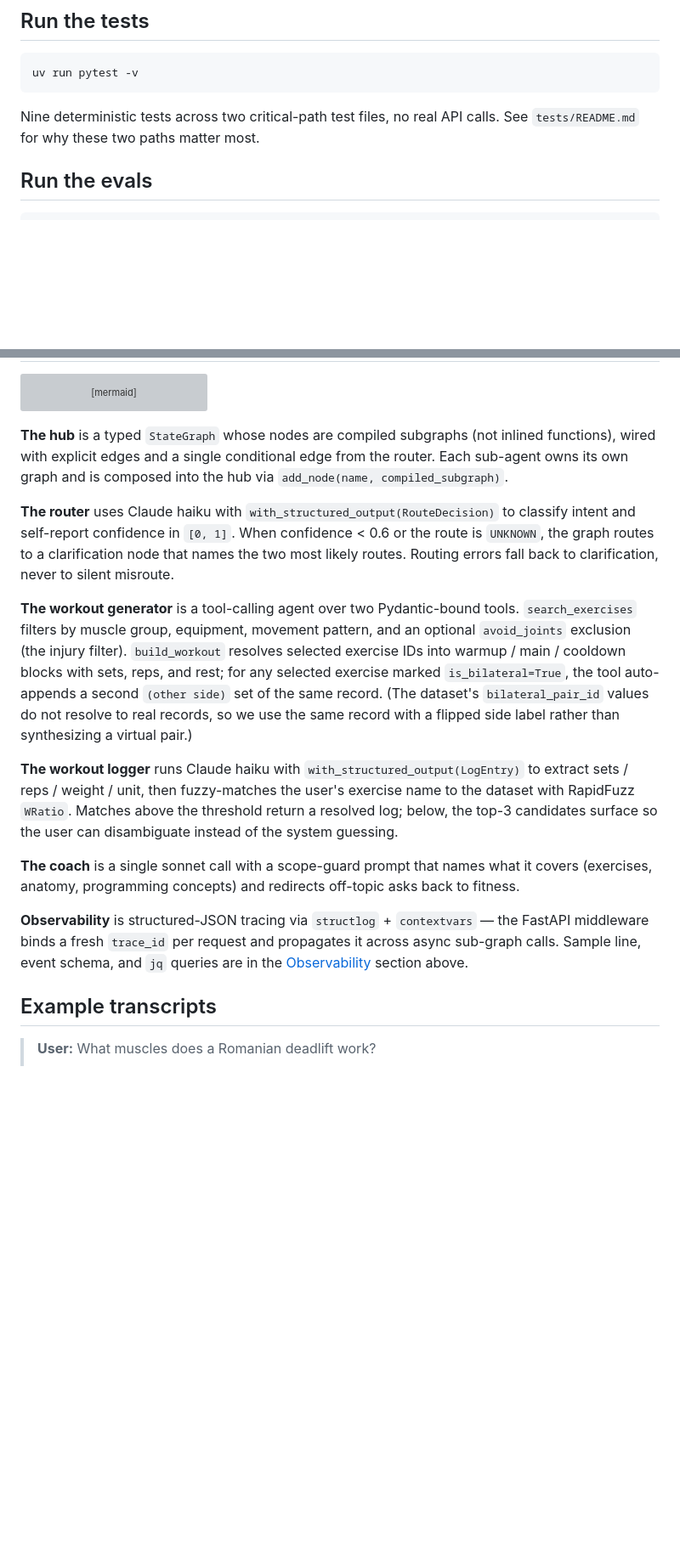
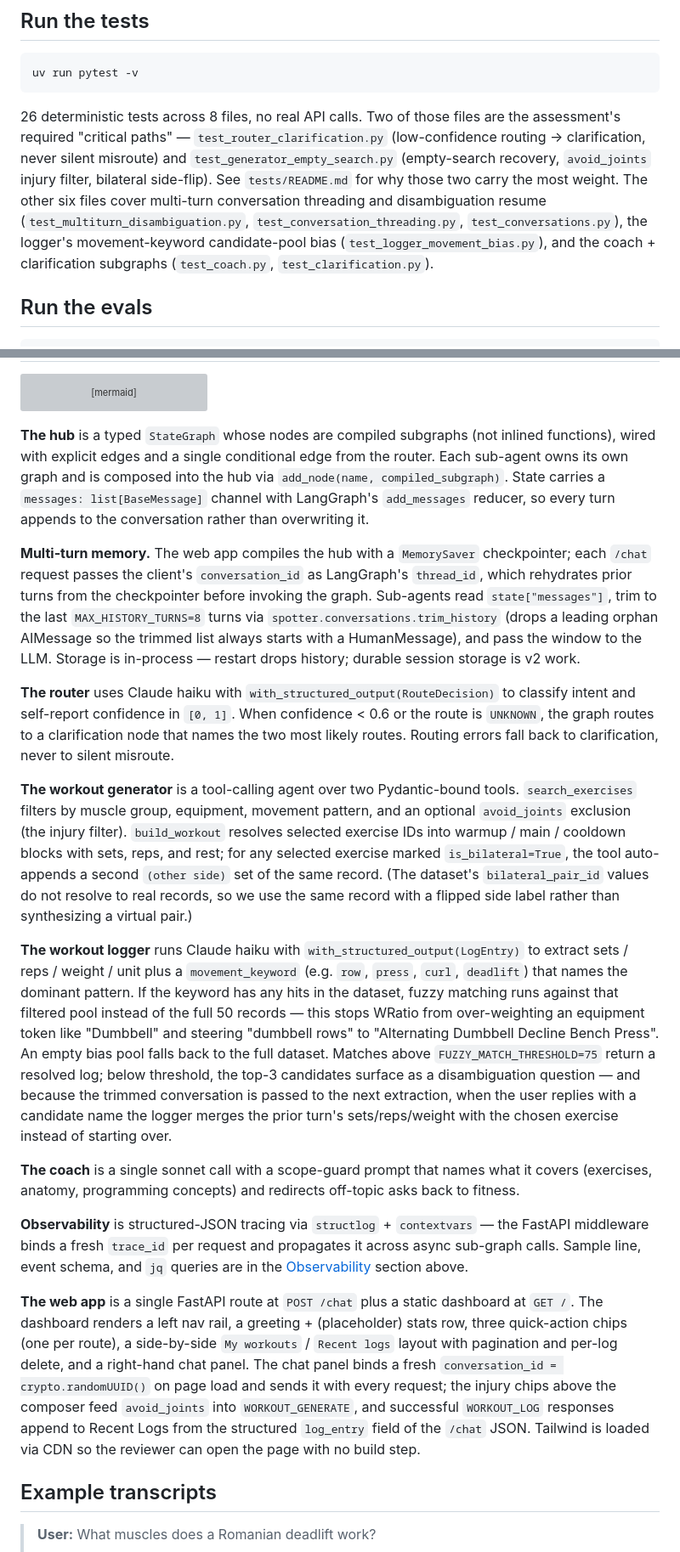
Before and after one commit to melmallow/spotter, a Markdown page: README.md, 2 parts joined by grey strips. Shown at 85% size. GitHub-like rendering; blank space fills up the shorter version; grey boxes are pictures that could not be loaded.

````diff
--- a/README.md
+++ b/README.md
@@ -19,7 +19,7 @@ Then open the URL and try the chips below the chat input — one prompt per rout
 uv run pytest -v
 ```
 
-Nine deterministic tests across two critical-path test files, no real API calls. See `tests/README.md` for why these two paths matter most.
+26 deterministic tests across 8 files, no real API calls. Two of those files are the assessment's required "critical paths" — `test_router_clarification.py` (low-confidence routing → clarification, never silent misroute) and `test_generator_empty_search.py` (empty-search recovery, `avoid_joints` injury filter, bilateral side-flip). See `tests/README.md` for why those two carry the most weight. The other six files cover multi-turn conversation threading and disambiguation resume (`test_multiturn_disambiguation.py`, `test_conversation_threading.py`, `test_conversations.py`), the logger's movement-keyword candidate-pool bias (`test_logger_movement_bias.py`), and the coach + clarification subgraphs (`test_coach.py`, `test_clarification.py`).
 
 ## Run the evals
 
@@ -91,17 +91,21 @@ flowchart TD
     Hub --> Response([Final response])
 ```
 
-**The hub** is a typed `StateGraph` whose nodes are compiled subgraphs (not inlined functions), wired with explicit edges and a single conditional edge from the router. Each sub-agent owns its own graph and is composed into the hub via `add_node(name, compiled_subgraph)`.
+**The hub** is a typed `StateGraph` whose nodes are compiled subgraphs (not inlined functions), wired with explicit edges and a single conditional edge from the router. Each sub-agent owns its own graph and is composed into the hub via `add_node(name, compiled_subgraph)`. State carries a `messages: list[BaseMessage]` channel with LangGraph's `add_messages` reducer, so every turn appends to the conversation rather than overwriting it.
+
+**Multi-turn memory.** The web app compiles the hub with a `MemorySaver` checkpointer; each `/chat` request passes the client's `conversation_id` as LangGraph's `thread_id`, which rehydrates prior turns from the checkpointer before invoking the graph. Sub-agents read `state["messages"]`, trim to the last `MAX_HISTORY_TURNS=8` turns via `spotter.conversations.trim_history` (drops a leading orphan AIMessage so the trimmed list always starts with a HumanMessage), and pass the window to the LLM. Storage is in-process — restart drops history; durable session storage is v2 work.
 
 **The router** uses Claude haiku with `with_structured_output(RouteDecision)` to classify intent and self-report confidence in `[0, 1]`. When confidence < 0.6 or the route is `UNKNOWN`, the graph routes to a clarification node that names the two most likely routes. Routing errors fall back to clarification, never to silent misroute.
 
 **The workout generator** is a tool-calling agent over two Pydantic-bound tools. `search_exercises` filters by muscle group, equipment, movement pattern, and an optional `avoid_joints` exclusion (the injury filter). `build_workout` resolves selected exercise IDs into warmup / main / cooldown blocks with sets, reps, and rest; for any selected exercise marked `is_bilateral=True`, the tool auto-appends a second `(other side)` set of the same record. (The dataset's `bilateral_pair_id` values do not resolve to real records, so we use the same record with a flipped side label rather than synthesizing a virtual pair.)
 
-**The workout logger** runs Claude haiku with `with_structured_output(LogEntry)` to extract sets / reps / weight / unit, then fuzzy-matches the user's exercise name to the dataset with RapidFuzz `WRatio`. Matches above the threshold return a resolved log; below, the top-3 candidates surface so the user can disambiguate instead of the system guessing.
+**The workout logger** runs Claude haiku with `with_structured_output(LogEntry)` to extract sets / reps / weight / unit plus a `movement_keyword` (e.g. `row`, `press`, `curl`, `deadlift`) that names the dominant pattern. If the keyword has any hits in the dataset, fuzzy matching runs against that filtered pool instead of the full 50 records — this stops WRatio from over-weighting an equipment token like "Dumbbell" and steering "dumbbell rows" to "Alternating Dumbbell Decline Bench Press". An empty bias pool falls back to the full dataset. Matches above `FUZZY_MATCH_THRESHOLD=75` return a resolved log; below threshold, the top-3 candidates surface as a disambiguation question — and because the trimmed conversation is passed to the next extraction, when the user replies with a candidate name the logger merges the prior turn's sets/reps/weight with the chosen exercise instead of starting over.
 
 **The coach** is a single sonnet call with a scope-guard prompt that names what it covers (exercises, anatomy, programming concepts) and redirects off-topic asks back to fitness.
 
 **Observability** is structured-JSON tracing via `structlog` + `contextvars` — the FastAPI middleware binds a fresh `trace_id` per request and propagates it across async sub-graph calls. Sample line, event schema, and `jq` queries are in the [Observability](#observability) section above.
+
+**The web app** is a single FastAPI route at `POST /chat` plus a static dashboard at `GET /`. The dashboard renders a left nav rail, a greeting + (placeholder) stats row, three quick-action chips (one per route), a side-by-side `My workouts` / `Recent logs` layout with pagination and per-log delete, and a right-hand chat panel. The chat panel binds a fresh `conversation_id = crypto.randomUUID()` on page load and sends it with every request; the injury chips above the composer feed `avoid_joints` into `WORKOUT_GENERATE`, and successful `WORKOUT_LOG` responses append to Recent Logs from the structured `log_entry` field of the `/chat` JSON. Tailwind is loaded via CDN so the reviewer can open the page with no build step.
 
 ## Example transcripts
 
````
Also changed, not shown: other parts of README.md (+46 -30 lines).
